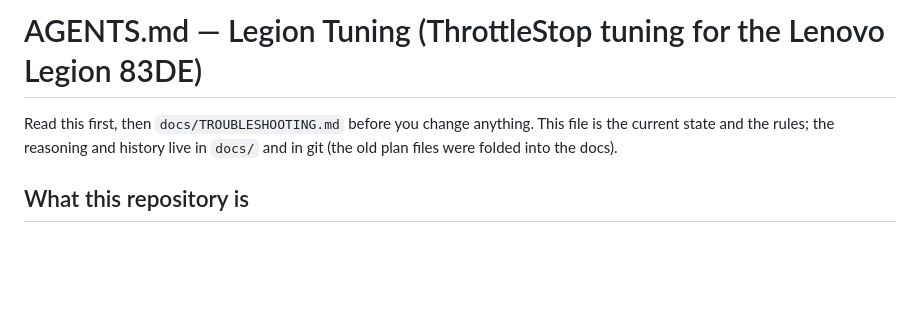
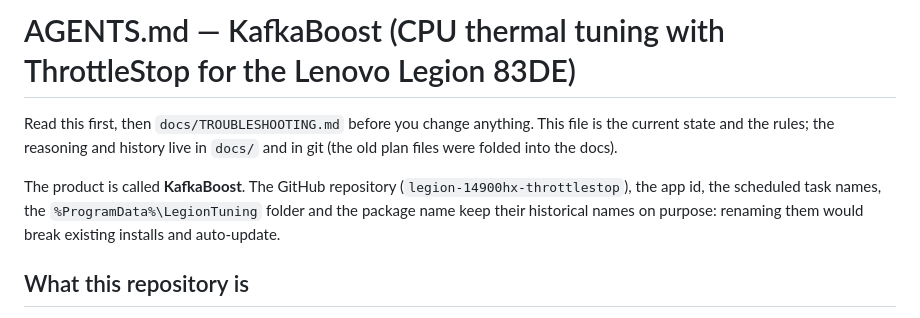
Before and after one commit to carloskafka/kafkaboost, a Markdown page: AGENTS.md, the part around the change. Drawn GitHub-style; blank space fills up the shorter version.

```diff
--- a/AGENTS.md
+++ b/AGENTS.md
@@ -1,7 +1,9 @@
-# AGENTS.md — Legion Tuning (ThrottleStop tuning for the Lenovo Legion 83DE)
+# AGENTS.md — KafkaBoost (CPU thermal tuning with ThrottleStop for the Lenovo Legion 83DE)
 
 Read this first, then `docs/TROUBLESHOOTING.md` before you change anything. This file is the current state and the rules; the
 reasoning and history live in `docs/` and in git (the old plan files were folded into the docs).
+
+The product is called **KafkaBoost**. The GitHub repository (`legion-14900hx-throttlestop`), the app id, the scheduled task names, the `%ProgramData%\LegionTuning` folder and the package name keep their historical names on purpose: renaming them would break existing installs and auto-update.
 
 ## What this repository is
 A guided, reversible ThrottleStop tuning for a Lenovo Legion 83DE (i9-14900HX, RTX 4090 Laptop, Windows 11), the scripts that apply
```
Also changed, not shown: README.md (+4 -2 lines).
